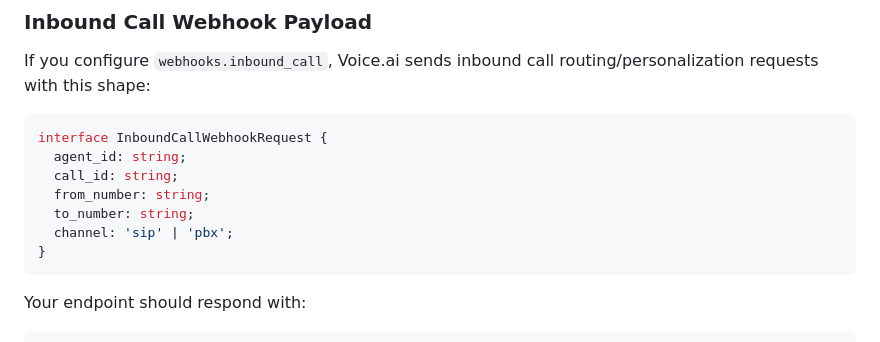
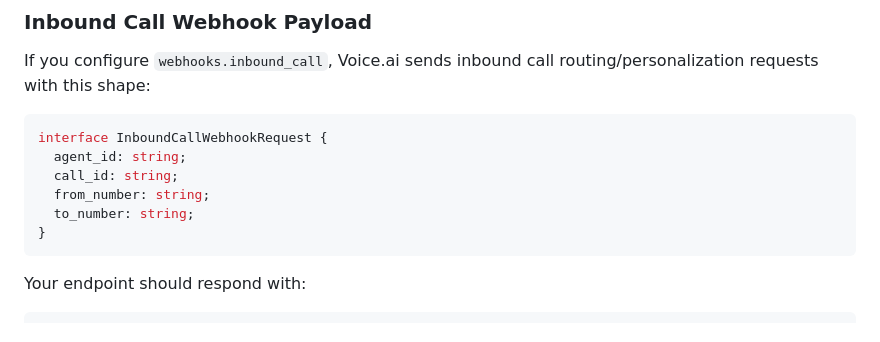
Before and after one commit to voice-ai/web-sdk, a Markdown page: README.md, the part around the change. Drawn GitHub-style.

Commit message:
upd params

````diff
--- a/README.md
+++ b/README.md
@@ -508,7 +508,6 @@ interface InboundCallWebhookRequest {
   call_id: string;
   from_number: string;
   to_number: string;
-  channel: 'sip' | 'pbx';
 }
 ```
 
````
